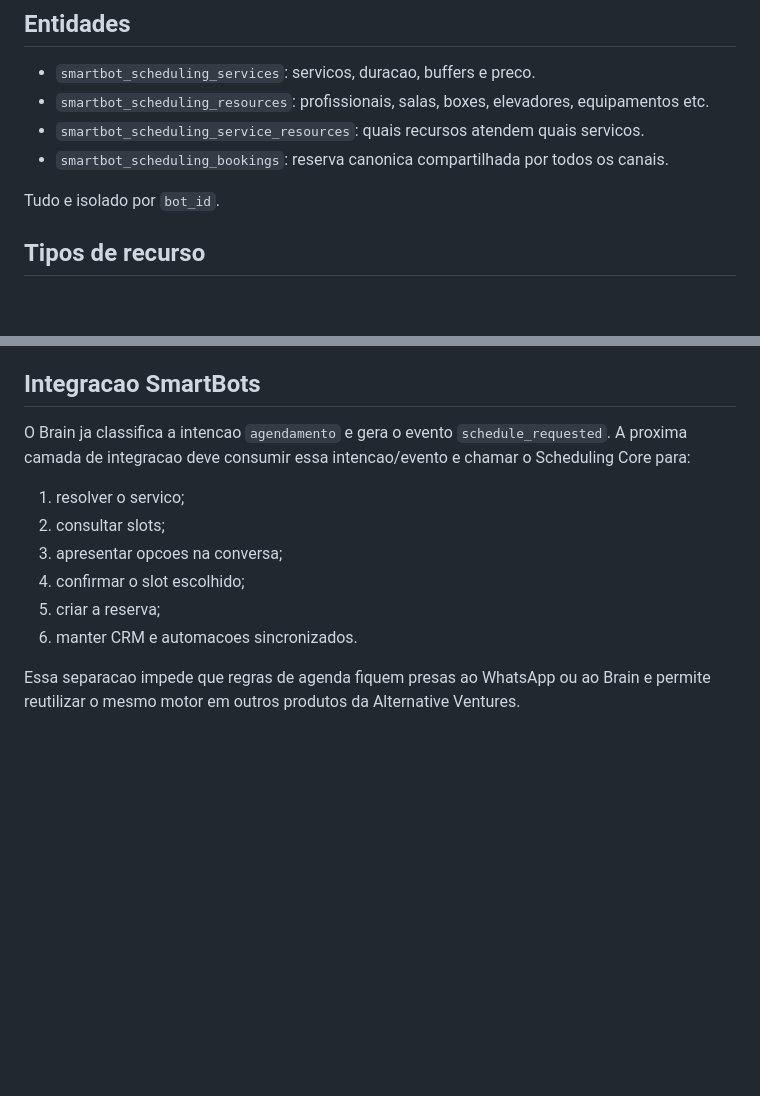
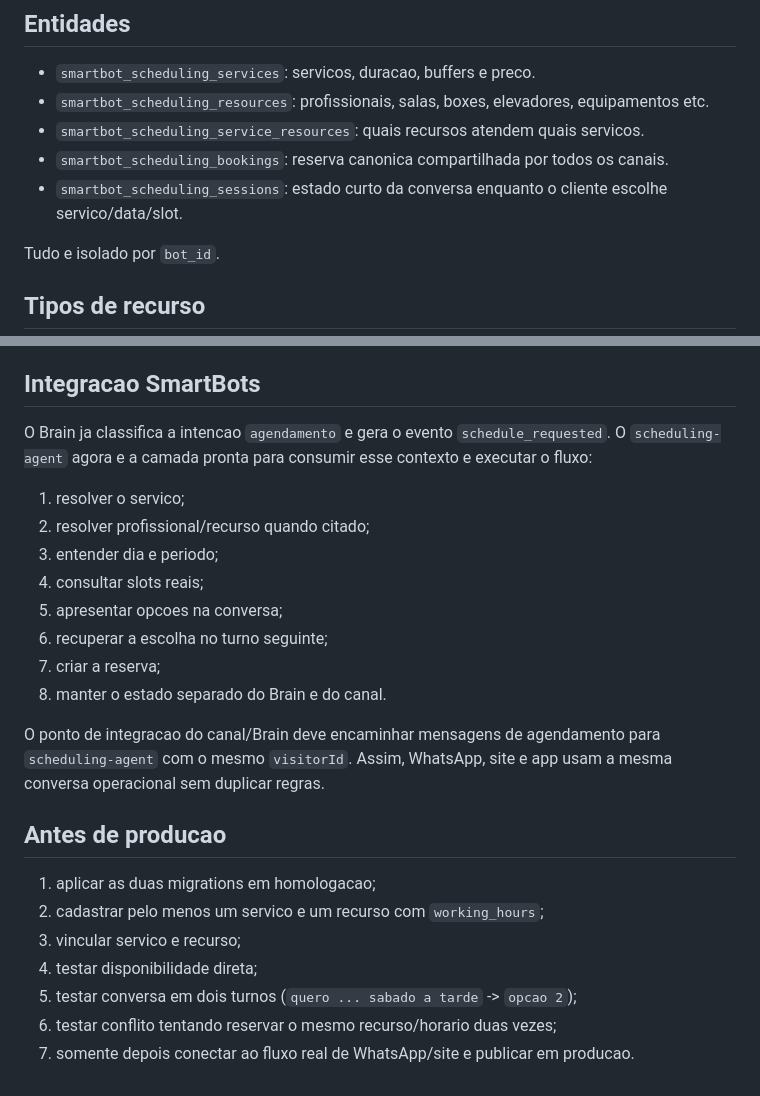
Before and after one commit to HenriqueGuilhermeUx/notarizex-ai, a Markdown page: notarizex-ai/docs/SMARTBOTS-SCHEDULING-CORE-V1.md, 2 parts joined by grey strips. Rendered like a GitHub page; blank space fills up the shorter version.

```diff
--- a/notarizex-ai/docs/SMARTBOTS-SCHEDULING-CORE-V1.md
+++ b/notarizex-ai/docs/SMARTBOTS-SCHEDULING-CORE-V1.md
@@ -15,6 +15,7 @@ O SmartBots continua sendo cerebro + CRM + produto. Kapso continua sendo canal W
 - `smartbot_scheduling_resources`: profissionais, salas, boxes, elevadores, equipamentos etc.
 - `smartbot_scheduling_service_resources`: quais recursos atendem quais servicos.
 - `smartbot_scheduling_bookings`: reserva canonica compartilhada por todos os canais.
+- `smartbot_scheduling_sessions`: estado curto da conversa enquanto o cliente escolhe servico/data/slot.
 
 Tudo e isolado por `bot_id`.
 
@@ -100,13 +141,25 @@ O core valida horario de trabalho, duracao, buffer, elegibilidade do recurso e c
 
 ## Integracao SmartBots
 
-O Brain ja classifica a intencao `agendamento` e gera o evento `schedule_requested`. A proxima camada de integracao deve consumir essa intencao/evento e chamar o Scheduling Core para:
+O Brain ja classifica a intencao `agendamento` e gera o evento `schedule_requested`. O `scheduling-agent` agora e a camada pronta para consumir esse contexto e executar o fluxo:
 
 1. resolver o servico;
-2. consultar slots;
-3. apresentar opcoes na conversa;
-4. confirmar o slot escolhido;
-5. criar a reserva;
-6. manter CRM e automacoes sincronizados.
+2. resolver profissional/recurso quando citado;
+3. entender dia e periodo;
+4. consultar slots reais;
+5. apresentar opcoes na conversa;
+6. recuperar a escolha no turno seguinte;
+7. criar a reserva;
+8. manter o estado separado do Brain e do canal.
 
-Essa separacao impede que regras de agenda fiquem presas ao WhatsApp ou ao Brain e permite reutilizar o mesmo motor em outros produtos da Alternative Ventures.
+O ponto de integracao do canal/Brain deve encaminhar mensagens de agendamento para `scheduling-agent` com o mesmo `visitorId`. Assim, WhatsApp, site e app usam a mesma conversa operacional sem duplicar regras.
+
+## Antes de producao
+
+1. aplicar as duas migrations em homologacao;
+2. cadastrar pelo menos um servico e um recurso com `working_hours`;
+3. vincular servico e recurso;
+4. testar disponibilidade direta;
+5. testar conversa em dois turnos (`quero ... sabado a tarde` -> `opcao 2`);
+6. testar conflito tentando reservar o mesmo recurso/horario duas vezes;
+7. somente depois conectar ao fluxo real de WhatsApp/site e publicar em producao.
```
Also changed, not shown: other parts of notarizex-ai/docs/SMARTBOTS-SCHEDULING-CORE-V1.md (+43 -3 lines).
